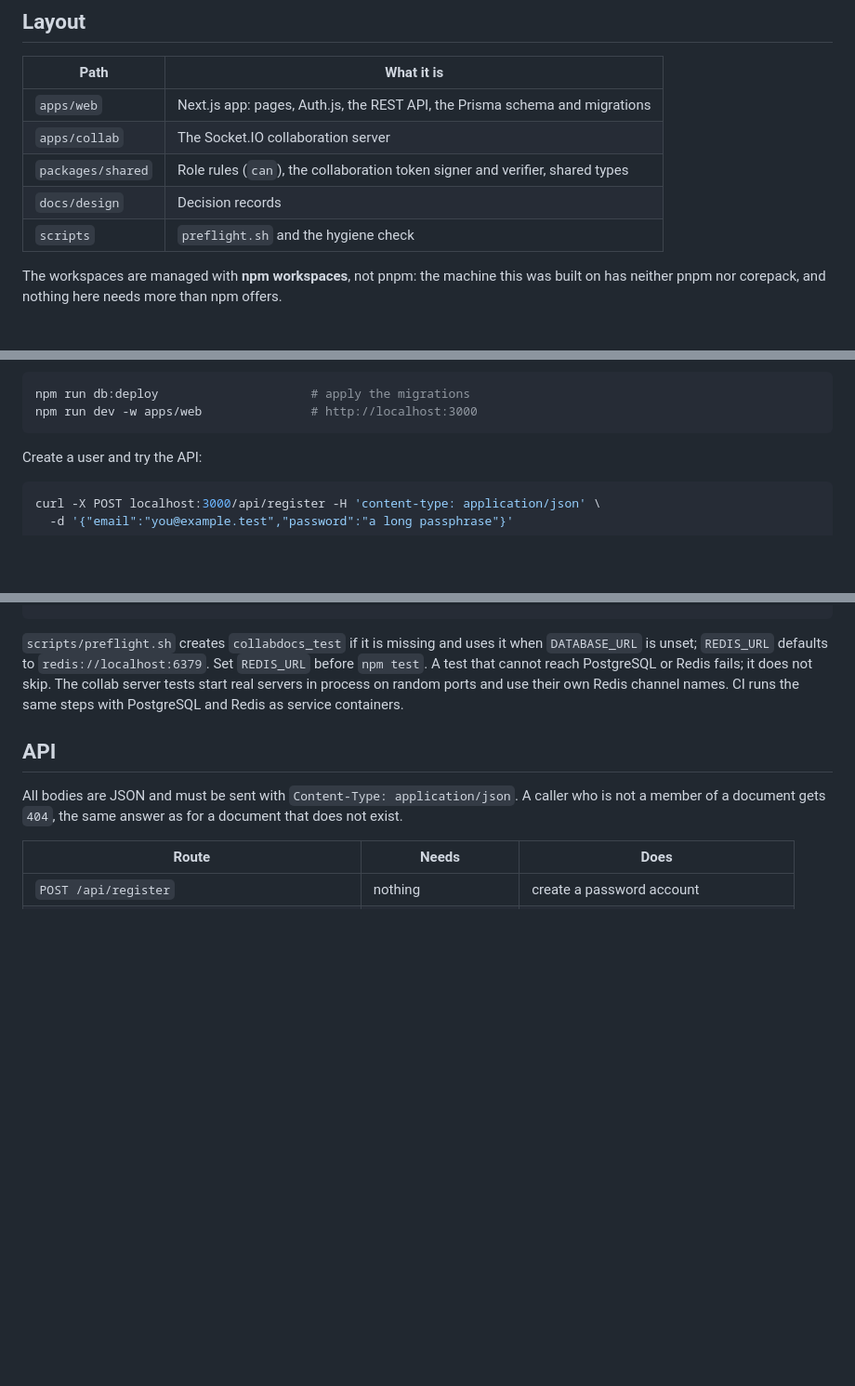
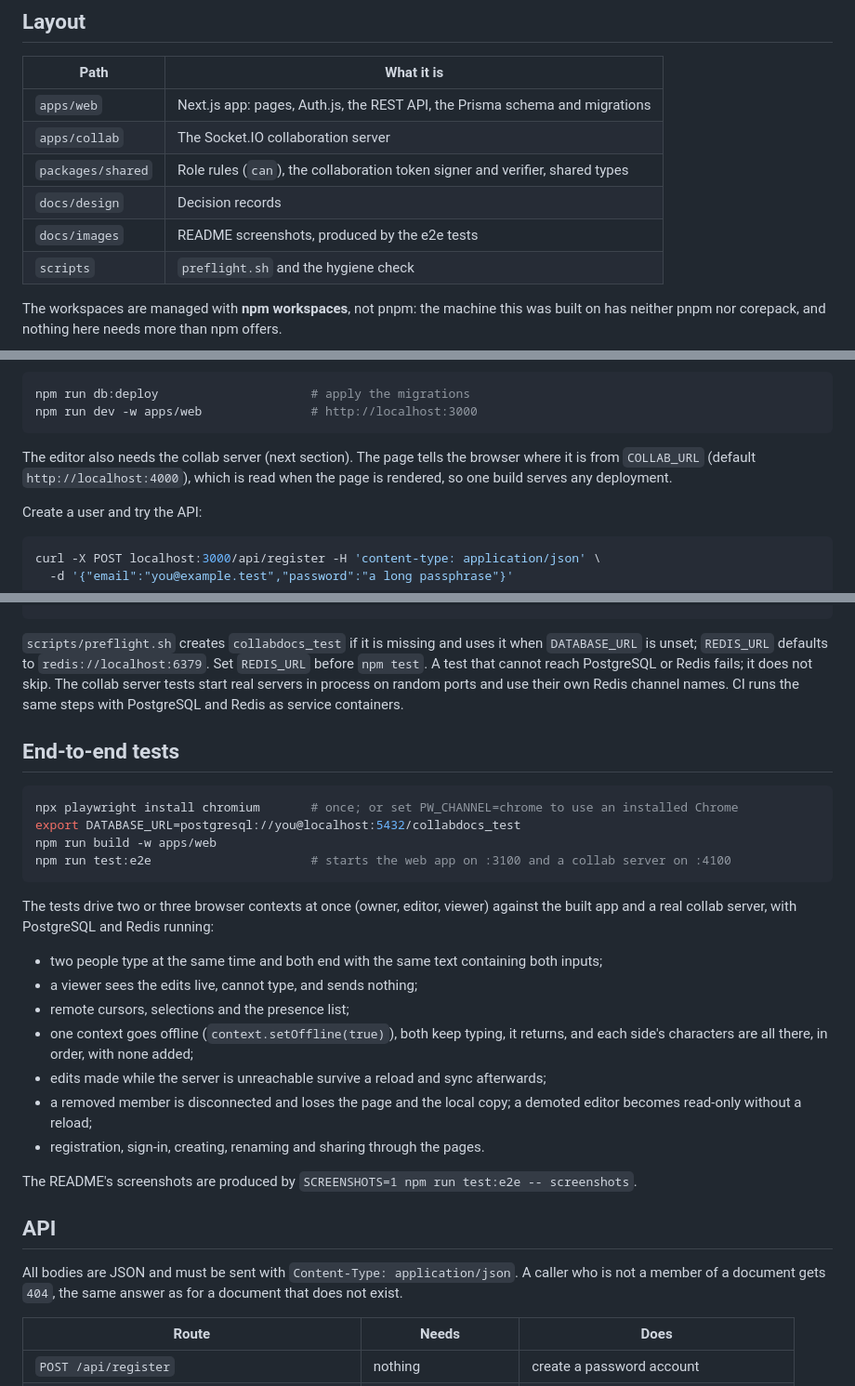
Before and after one commit to jason-te-sde/collabdocs, a Markdown page: README.md, 3 parts joined by grey strips. Shown at 93% size. GitHub-like rendering; blank space fills up the shorter version.

````diff
--- a/README.md
+++ b/README.md
@@ -33,6 +50,7 @@ The project is built to deliver four things. They are goals, **not yet measured*
 | `apps/collab`     | The Socket.IO collaboration server                                            |
 | `packages/shared` | Role rules (`can`), the collaboration token signer and verifier, shared types |
 | `docs/design`     | Decision records                                                              |
+| `docs/images`     | README screenshots, produced by the e2e tests                                 |
 | `scripts`         | `preflight.sh` and the hygiene check                                          |
 
 The workspaces are managed with **npm workspaces**, not pnpm: the machine this was built on has neither pnpm nor corepack, and nothing here needs more than npm offers.
@@ -59,6 +77,8 @@ Edit `apps/web/.env`: set `DATABASE_URL` (include your user name if PostgreSQL h
 npm run db:deploy                     # apply the migrations
 npm run dev -w apps/web               # http://localhost:3000
 ```
+
+The editor also needs the collab server (next section). The page tells the browser where it is from `COLLAB_URL` (default `http://localhost:4000`), which is read when the page is rendered, so one build serves any deployment.
 
 Create a user and try the API:
 
@@ -107,6 +127,27 @@ npm run preflight       # everything CI runs
 
 `scripts/preflight.sh` creates `collabdocs_test` if it is missing and uses it when `DATABASE_URL` is unset; `REDIS_URL` defaults to `redis://localhost:6379`. Set `REDIS_URL` before `npm test`. A test that cannot reach PostgreSQL or Redis fails; it does not skip. The collab server tests start real servers in process on random ports and use their own Redis channel names. CI runs the same steps with PostgreSQL and Redis as service containers.
 
+## End-to-end tests
+
+```sh
+npx playwright install chromium       # once; or set PW_CHANNEL=chrome to use an installed Chrome
+export DATABASE_URL=postgresql://you@localhost:5432/collabdocs_test
+npm run build -w apps/web
+npm run test:e2e                      # starts the web app on :3100 and a collab server on :4100
+```
+
+The tests drive two or three browser contexts at once (owner, editor, viewer) against the built app and a real collab server, with PostgreSQL and Redis running:
+
+- two people type at the same time and both end with the same text containing both inputs;
+- a viewer sees the edits live, cannot type, and sends nothing;
+- remote cursors, selections and the presence list;
+- one context goes offline (`context.setOffline(true)`), both keep typing, it returns, and each side's characters are all there, in order, with none added;
+- edits made while the server is unreachable survive a reload and sync afterwards;
+- a removed member is disconnected and loses the page and the local copy; a demoted editor becomes read-only without a reload;
+- registration, sign-in, creating, renaming and sharing through the pages.
+
+The README's screenshots are produced by `SCREENSHOTS=1 npm run test:e2e -- screenshots`.
+
 ## API
 
 All bodies are JSON and must be sent with `Content-Type: application/json`. A caller who is not a member of a document gets `404`, the same answer as for a document that does not exist.
````
Also changed, not shown: other parts of README.md (+19 -2 lines), CHANGELOG.md (+2 -0 lines), docs/design/0004-editor-client.md (added, +43 -0 lines), docs/images/editor-two-cursors.png (added), docs/images/offline.png (added), docs/images/share-dialog.png (added), 2 other files.
